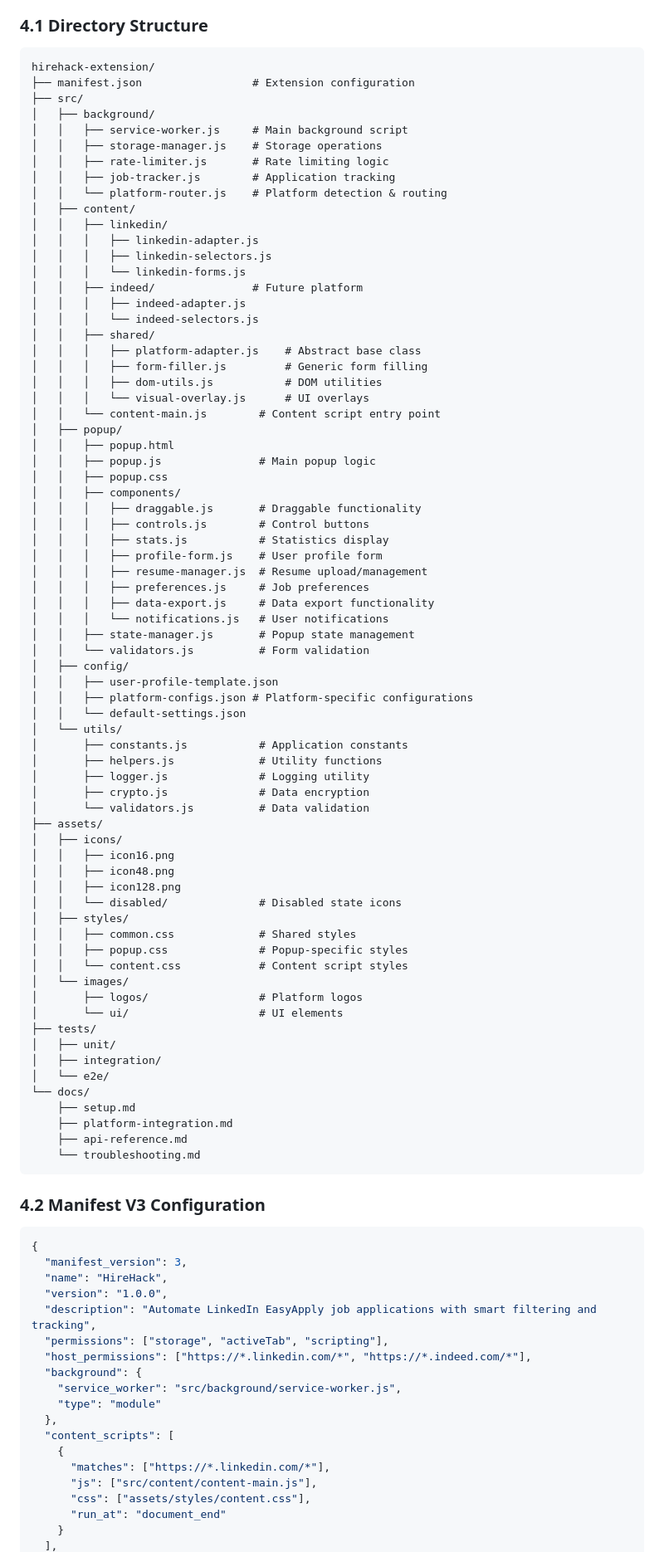
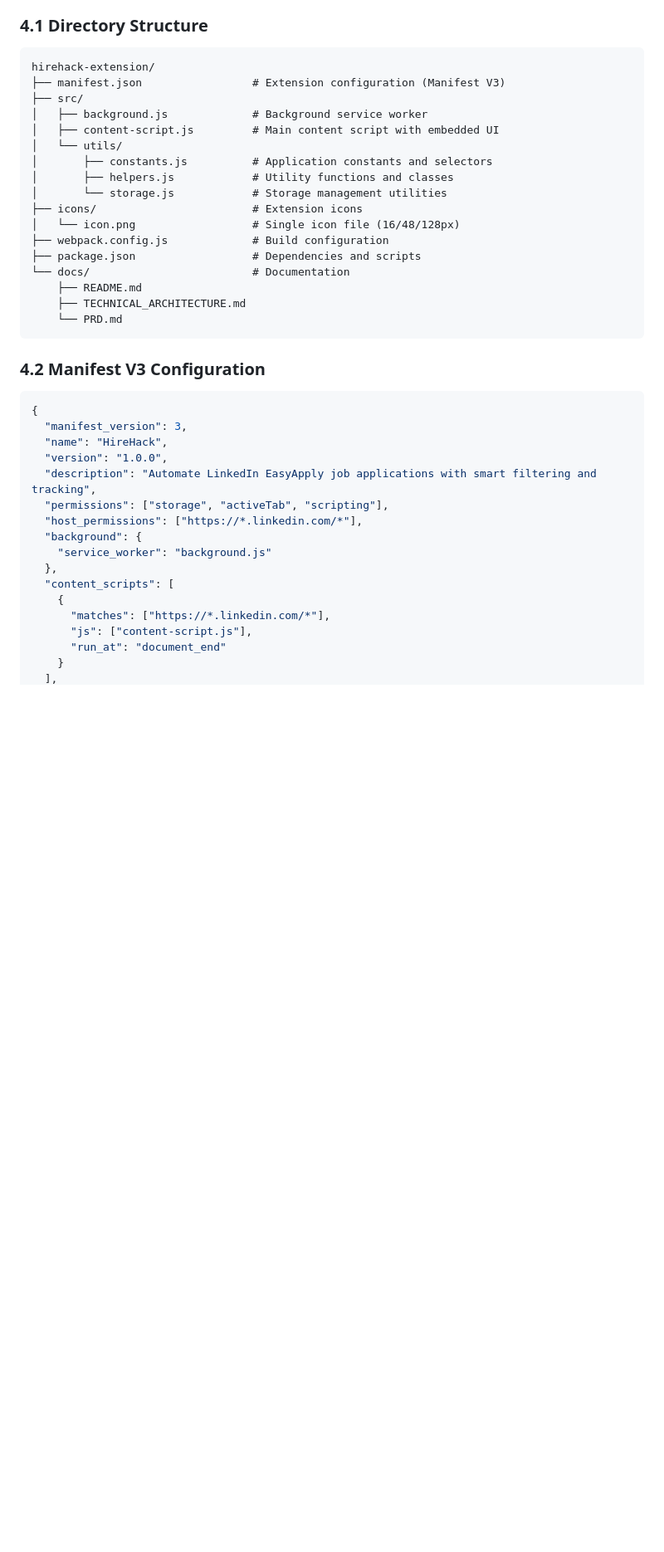
Before and after one commit to hirehackai/hh-extension, a Markdown page: TECHNICAL_ARCHITECTURE.md, the part around the change printed below. Shown: that part at 83% size. Drawn GitHub-style; blank space fills up the shorter version.

Commit message:
refactor: update TECHNICAL_ARCHITECTURE.md for version 2.0 with embedded UI and simplified structure

````diff
--- a/TECHNICAL_ARCHITECTURE.md
+++ b/TECHNICAL_ARCHITECTURE.md
@@ -320,75 +302,22 @@ interface ExtensionState {
 
 ```
 hirehack-extension/
-├── manifest.json                 # Extension configuration
+├── manifest.json                 # Extension configuration (Manifest V3)
 ├── src/
-│   ├── background/
-│   │   ├── service-worker.js     # Main background script
-│   │   ├── storage-manager.js    # Storage operations
-│   │   ├── rate-limiter.js       # Rate limiting logic
-│   │   ├── job-tracker.js        # Application tracking
-│   │   └── platform-router.js    # Platform detection & routing
-│   ├── content/
-│   │   ├── linkedin/
-│   │   │   ├── linkedin-adapter.js
-│   │   │   ├── linkedin-selectors.js
-│   │   │   └── linkedin-forms.js
-│   │   ├── indeed/               # Future platform
-│   │   │   ├── indeed-adapter.js
-│   │   │   └── indeed-selectors.js
-│   │   ├── shared/
-│   │   │   ├── platform-adapter.js    # Abstract base class
-│   │   │   ├── form-filler.js         # Generic form filling
-│   │   │   ├── dom-utils.js           # DOM utilities
-│   │   │   └── visual-overlay.js      # UI overlays
-│   │   └── content-main.js        # Content script entry point
-│   ├── popup/
-│   │   ├── popup.html
-│   │   ├── popup.js               # Main popup logic
-│   │   ├── popup.css
-│   │   ├── components/
-│   │   │   ├── draggable.js       # Draggable functionality
-│   │   │   ├── controls.js        # Control buttons
-│   │   │   ├── stats.js           # Statistics display
-│   │   │   ├── profile-form.js    # User profile form
-│   │   │   ├── resume-manager.js  # Resume upload/management
-│   │   │   ├── preferences.js     # Job preferences
-│   │   │   ├── data-export.js     # Data export functionality
-│   │   │   └── notifications.js   # User notifications
-│   │   ├── state-manager.js       # Popup state management
-│   │   └── validators.js          # Form validation
-│   ├── config/
-│   │   ├── user-profile-template.json
-│   │   ├── platform-configs.json # Platform-specific configurations
-│   │   └── default-settings.json
+│   ├── background.js             # Background service worker
+│   ├── content-script.js         # Main content script with embedded UI
 │   └── utils/
-│       ├── constants.js           # Application constants
-│       ├── helpers.js             # Utility functions
-│       ├── logger.js              # Logging utility
-│       ├── crypto.js              # Data encryption
-│       └── validators.js          # Data validation
-├── assets/
-│   ├── icons/
-│   │   ├── icon16.png
-│   │   ├── icon48.png
-│   │   ├── icon128.png
-│   │   └── disabled/              # Disabled state icons
-│   ├── styles/
-│   │   ├── common.css             # Shared styles
-│   │   ├── popup.css              # Popup-specific styles
-│   │   └── content.css            # Content script styles
-│   └── images/
-│       ├── logos/                 # Platform logos
-│       └── ui/                    # UI elements
-├── tests/
-│   ├── unit/
-│   ├── integration/
-│   └── e2e/
-└── docs/
-    ├── setup.md
-    ├── platform-integration.md
-    ├── api-reference.md
-    └── troubleshooting.md
+│       ├── constants.js          # Application constants and selectors
+│       ├── helpers.js            # Utility functions and classes
+│       └── storage.js            # Storage management utilities
+├── icons/                        # Extension icons
+│   └── icon.png                  # Single icon file (16/48/128px)
+├── webpack.config.js             # Build configuration
+├── package.json                  # Dependencies and scripts
+└── docs/                         # Documentation
+    ├── README.md
+    ├── TECHNICAL_ARCHITECTURE.md
+    └── PRD.md
 ```
 
 ### 4.2 Manifest V3 Configuration
@@ -400,16 +329,14 @@ hirehack-extension/
   "version": "1.0.0",
   "description": "Automate LinkedIn EasyApply job applications with smart filtering and tracking",
   "permissions": ["storage", "activeTab", "scripting"],
-  "host_permissions": ["https://*.linkedin.com/*", "https://*.indeed.com/*"],
+  "host_permissions": ["https://*.linkedin.com/*"],
   "background": {
-    "service_worker": "src/background/service-worker.js",
-    "type": "module"
+    "service_worker": "background.js"
   },
   "content_scripts": [
     {
       "matches": ["https://*.linkedin.com/*"],
-      "js": ["src/content/content-main.js"],
-      "css": ["assets/styles/content.css"],
+      "js": ["content-script.js"],
       "run_at": "document_end"
     }
   ],
````
Also changed, not shown: other parts of TECHNICAL_ARCHITECTURE.md (+106 -163 lines).
